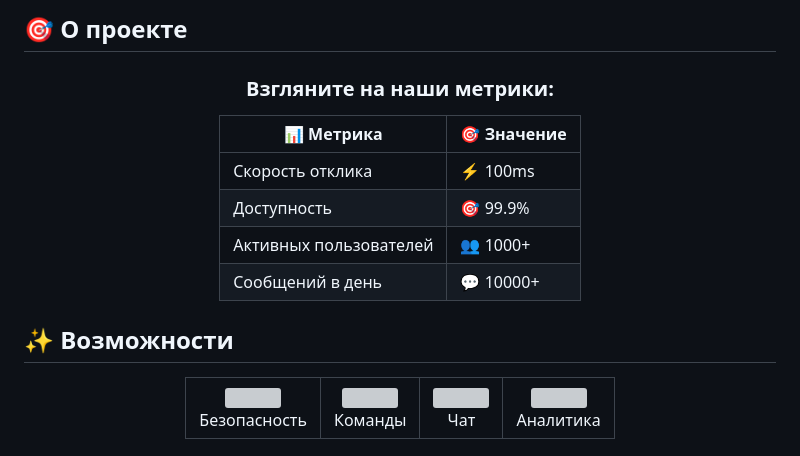
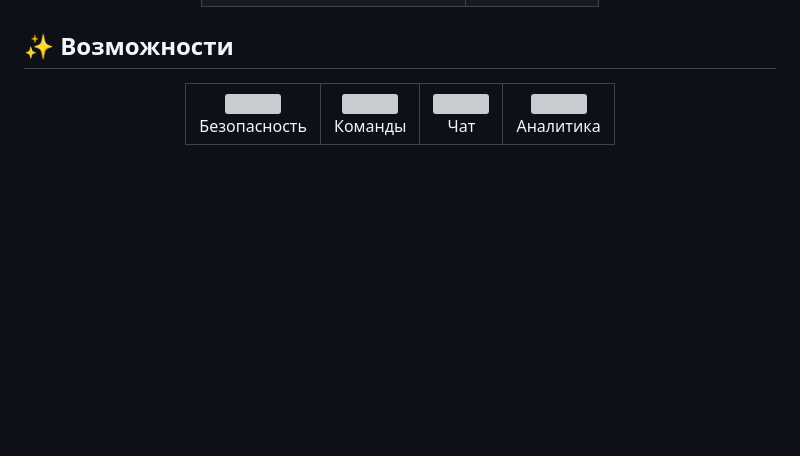
Before and after one commit to Tighki/sxtka, a Markdown page: README.md, the part around one of its changes. Rendered like a GitHub page; folded sections open; blank space fills up the shorter version; grey boxes are pictures that could not be loaded.

```diff
--- a/README.md
+++ b/README.md
@@ -28,20 +51,6 @@
 
 </div>
 
-## 🎯 О проекте
-
-<div align="center">
-
-### Взгляните на наши метрики:
-
-| 📊 Метрика | 🎯 Значение |
-|------------|------------|
-| Скорость отклика | ⚡ 100ms |
-| Доступность | 🎯 99.9% |
-| Активных пользователей | 👥 1000+ |
-| Сообщений в день | 💬 10000+ |
-
-</div>
 
 ## ✨ Возможности
 
```
Also changed, not shown: other parts of README.md (+28 -23 lines).
